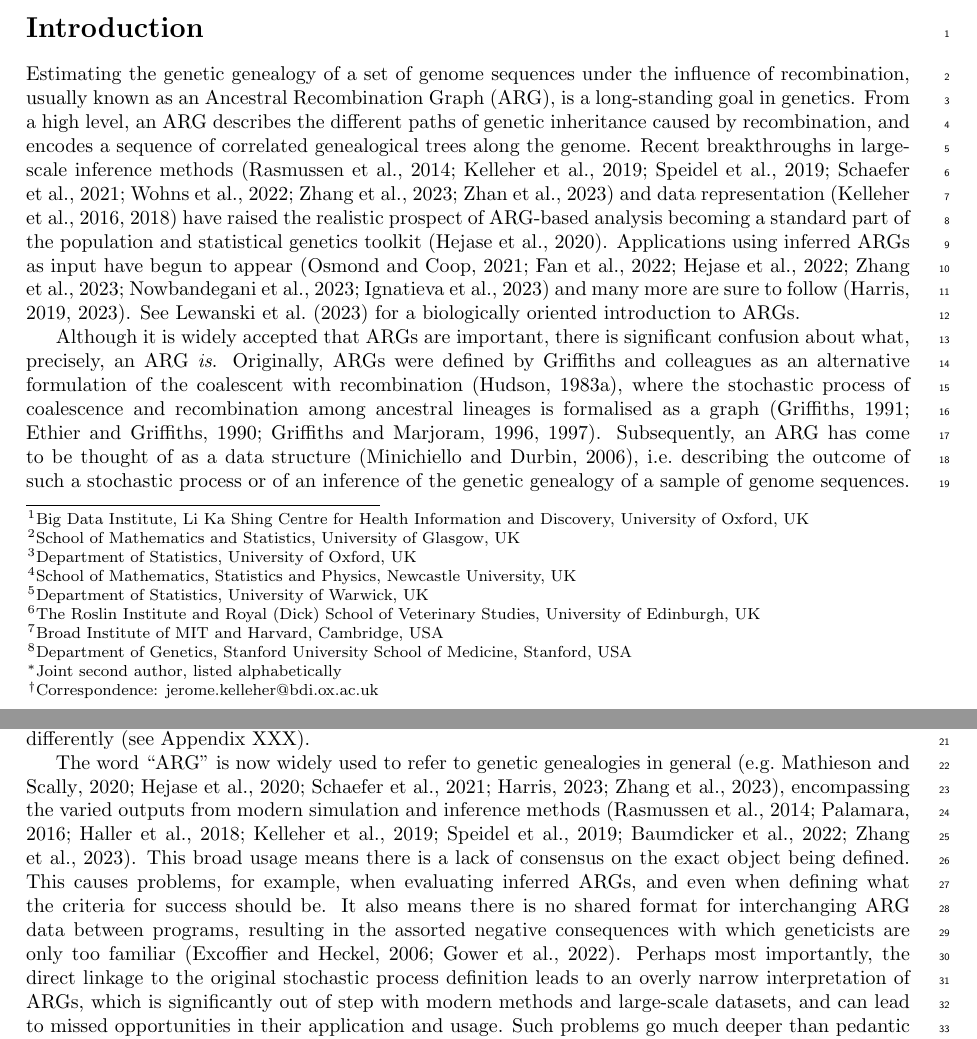
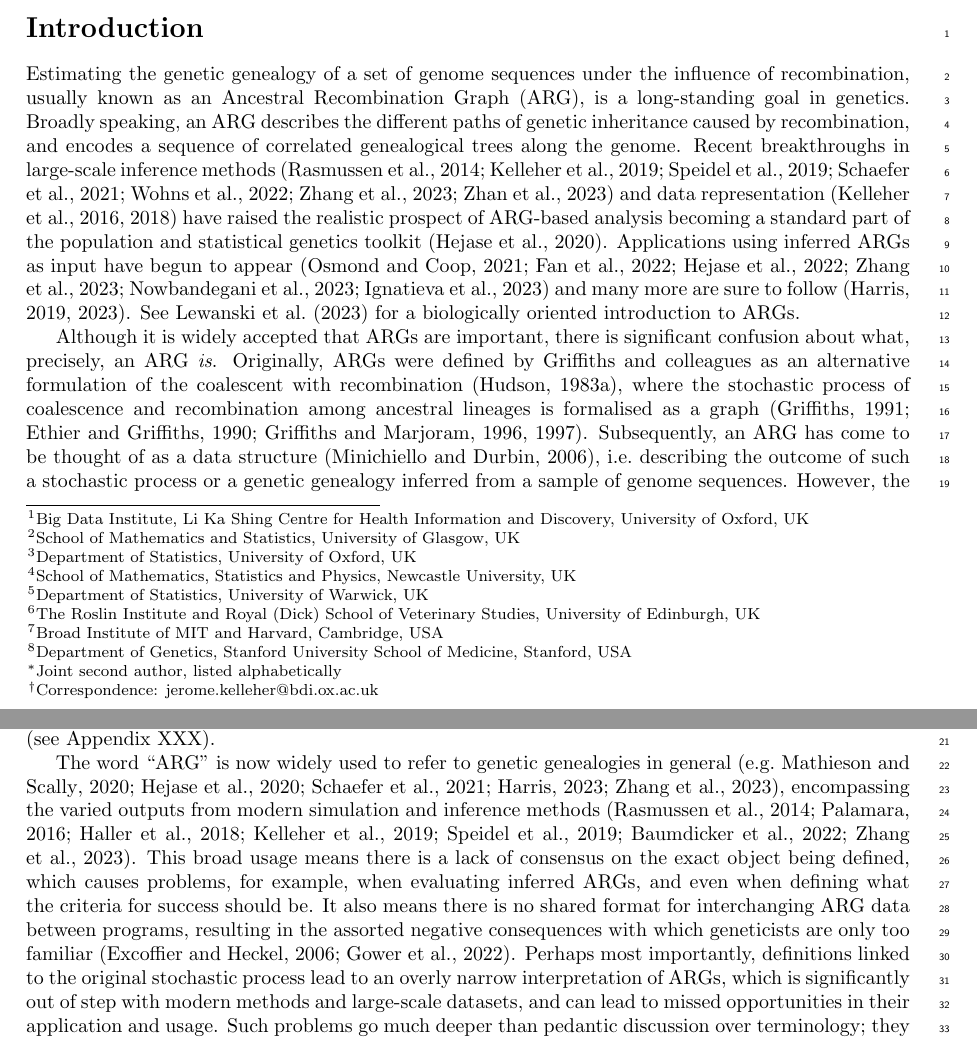
Before and after one commit to tskit-dev/what-is-an-arg-paper, a LaTeX paper (paper.tex): two parts of pages 1 and 2 of 29, joined at a grey line, cut so that both start at the same text. Compiled offline with pdfLaTeX.

Commit message:
Yan's edits

```diff
--- a/paper.tex
+++ b/paper.tex
@@ -88,8 +88,7 @@ Estimating the genetic genealogy of a set of genome sequences
 under the influence of recombination,
 usually known as an Ancestral Recombination Graph (ARG), is a long-standing
 goal in genetics.
-% TODO say this better.
-From a high level, an ARG describes the different paths of genetic inheritance
+Broadly speaking, an ARG describes the different paths of genetic inheritance
 caused by recombination, and encodes a sequence of correlated genealogical
 trees along the genome.
 Recent breakthroughs
@@ -119,8 +118,8 @@ among ancestral lineages is formalised as a
 graph~\citep{griffiths1991two,ethier1990two,griffiths1996ancestral,griffiths1997ancestral}.
 Subsequently, an ARG  has come to be thought of as a data
 structure~\citep{minichiello2006mapping}, i.e.\ describing
-the outcome of such a stochastic process or of an inference
-of the genetic genealogy of a sample of genome sequences.
+the outcome of such a stochastic process or a
+genetic genealogy inferred from a sample of genome sequences.
 However, the distinction between process and data structure is not clear cut
 and subfields use the term
 differently (see Appendix XXX).
@@ -133,14 +132,14 @@ encompassing the varied outputs from modern simulation and
 inference methods~\citep{rasmussen2014genome, palamara2016argon, haller2018tree,
 kelleher2019inferring, speidel2019method, baumdicker2021efficient, zhang2023biobank}.
 This broad usage means there is a lack of consensus on the
-exact object being defined. This causes problems, for example,
+exact object being defined, which causes problems, for example,
 when evaluating inferred ARGs, and even when defining
 what the criteria for success should be.
 It also means there is no shared format for interchanging ARG data between
 programs, resulting in the assorted negative consequences with which
 geneticists are only too familiar~\citep{excoffier2006computer,gower2022demes}.
-Perhaps most importantly, the direct linkage to
-the original stochastic process definition leads to an
+Perhaps most importantly, definitions linked to
+the original stochastic process lead to an
 overly narrow interpretation of ARGs, which is significantly
 out of step with modern methods and large-scale datasets, and
 can lead to missed opportunities in their application and usage.
```
Also changed, not shown: paper.tex (12 more changed lines).
